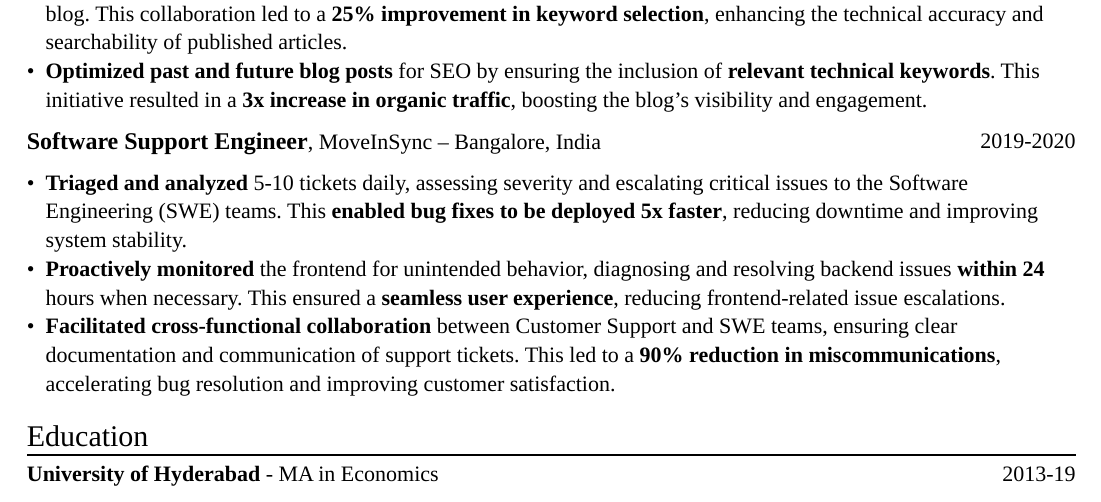
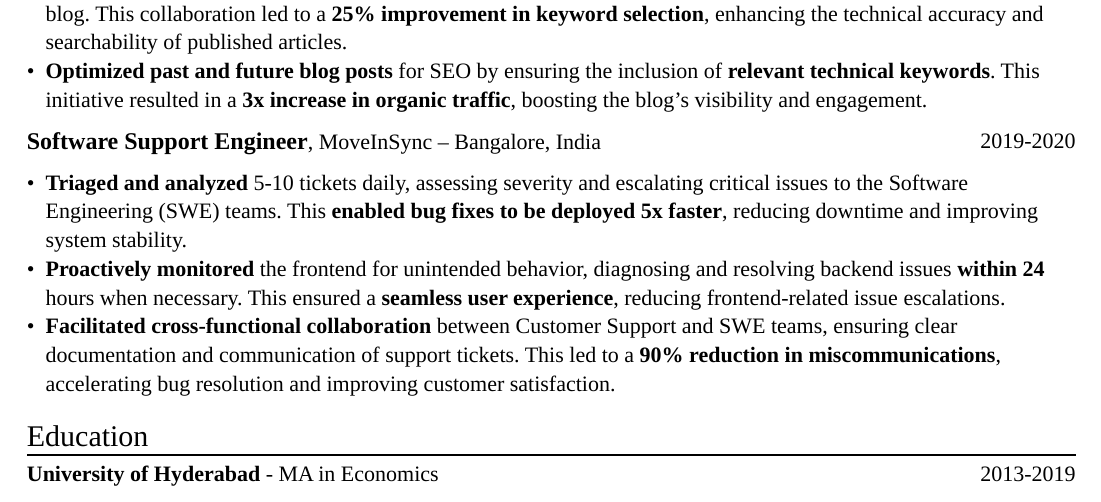
Before and after one commit to mustafa-kapadia1483/resume, a Typst document (main.typ): part of the page, cut so that both start at the same text. Compiled offline with Typst 0.15.

Commit message:
chore: refactor the education entry into a function

```diff
--- a/main.typ
+++ b/main.typ
@@ -46,6 +46,11 @@
   v(6pt, weak: true)
 }
 
+// Function to render the academic entries
+#let college(name, degree, subject, start, end) = {
+  grid(columns: (auto, 1fr), [*#name* - #degree in #subject], grid.cell(align(right, [#start\-#end])))
+}
+
 // The top-level heading of the resume
 #header(name: "Somraj Saha")
 
@@ -86,7 +91,5 @@
 
 // The "education" section
 #section[Education]
-#grid(
-  columns: (auto, 1fr),
-  [*University of Hyderabad* - MA in Economics], grid.cell(align(right, [2013-19])),
-)
+
+#college("University of Hyderabad", "MA", "Economics", "2013", "2019")
```
